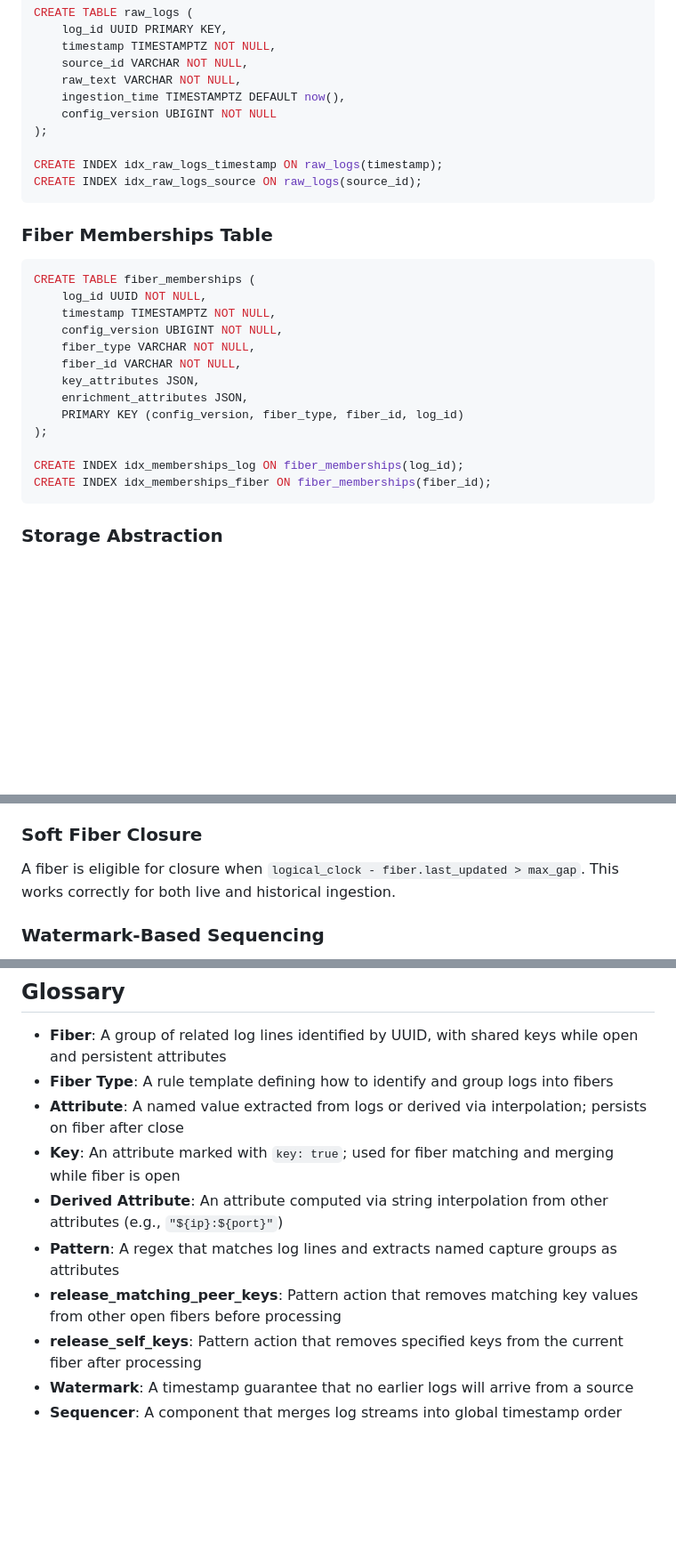
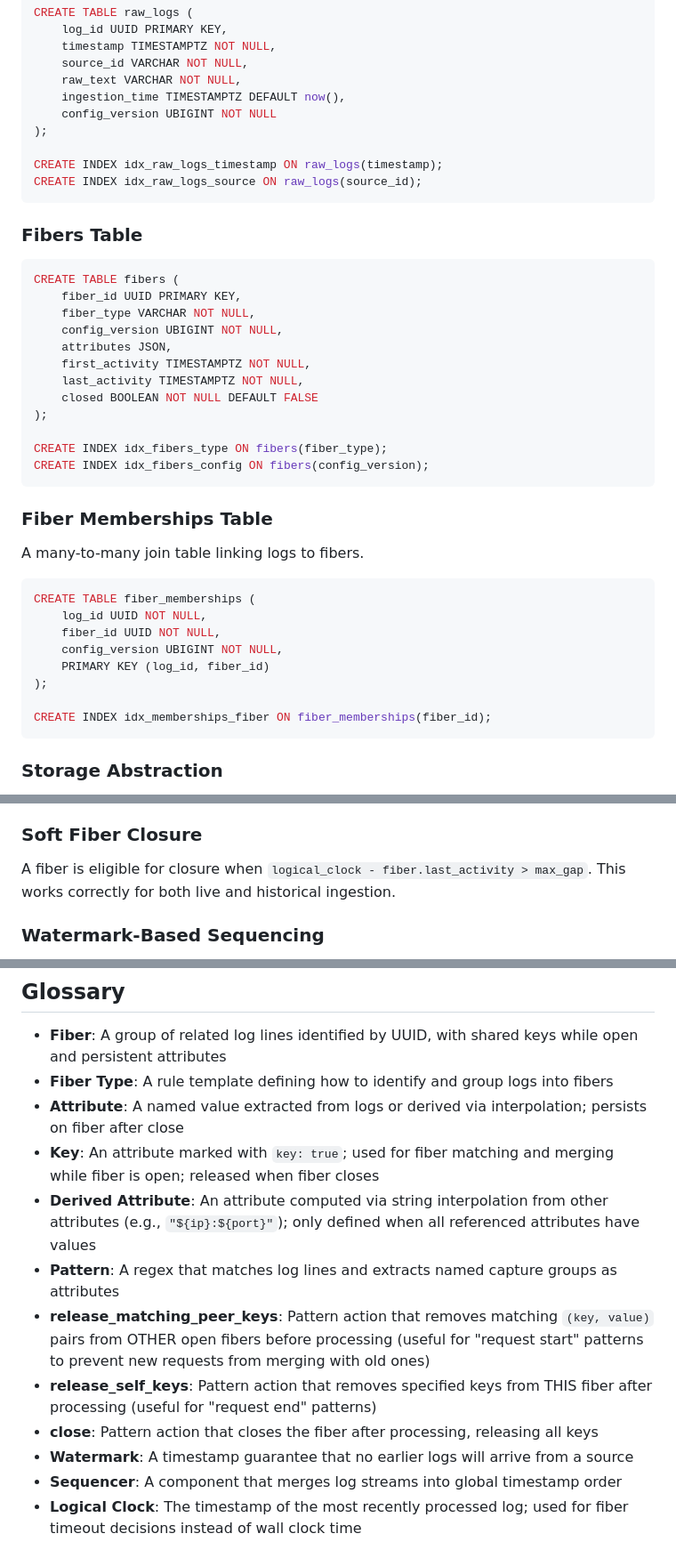
Before and after one commit to aiguy110/noil, a Markdown page: CLAUDE.md, 3 parts joined by grey strips. Shown at 89% size. Rendered like a GitHub page; blank space fills up the shorter version.

Commit message:
Add README.md. Correct some out-dated content in CLAUDE.md

````diff
--- a/CLAUDE.md
+++ b/CLAUDE.md
@@ -361,21 +360,35 @@ CREATE INDEX idx_raw_logs_timestamp ON raw_logs(timestamp);
 CREATE INDEX idx_raw_logs_source ON raw_logs(source_id);
 ```
 
+### Fibers Table
+
+```sql
+CREATE TABLE fibers (
+    fiber_id UUID PRIMARY KEY,
+    fiber_type VARCHAR NOT NULL,
+    config_version UBIGINT NOT NULL,
+    attributes JSON,
+    first_activity TIMESTAMPTZ NOT NULL,
+    last_activity TIMESTAMPTZ NOT NULL,
+    closed BOOLEAN NOT NULL DEFAULT FALSE
+);
+
+CREATE INDEX idx_fibers_type ON fibers(fiber_type);
+CREATE INDEX idx_fibers_config ON fibers(config_version);
+```
+
 ### Fiber Memberships Table
+
+A many-to-many join table linking logs to fibers.
 
 ```sql
 CREATE TABLE fiber_memberships (
     log_id UUID NOT NULL,
-    timestamp TIMESTAMPTZ NOT NULL,
+    fiber_id UUID NOT NULL,
     config_version UBIGINT NOT NULL,
-    fiber_type VARCHAR NOT NULL,
-    fiber_id VARCHAR NOT NULL,
-    key_attributes JSON,
-    enrichment_attributes JSON,
-    PRIMARY KEY (config_version, fiber_type, fiber_id, log_id)
+    PRIMARY KEY (log_id, fiber_id)
 );
 
-CREATE INDEX idx_memberships_log ON fiber_memberships(log_id);
 CREATE INDEX idx_memberships_fiber ON fiber_memberships(fiber_id);
 ```
 
@@ -411,7 +424,7 @@ The sequencer's emit timestamp is the logical clock for fiber processing. "Curre
 
 ### Soft Fiber Closure
 
-A fiber is eligible for closure when `logical_clock - fiber.last_updated > max_gap`. This works correctly for both live and historical ingestion.
+A fiber is eligible for closure when `logical_clock - fiber.last_activity > max_gap`. This works correctly for both live and historical ingestion.
 
 ### Watermark-Based Sequencing
 
@@ -533,10 +546,12 @@ noil/
 - **Fiber**: A group of related log lines identified by UUID, with shared keys while open and persistent attributes
 - **Fiber Type**: A rule template defining how to identify and group logs into fibers
 - **Attribute**: A named value extracted from logs or derived via interpolation; persists on fiber after close
-- **Key**: An attribute marked with `key: true`; used for fiber matching and merging while fiber is open
-- **Derived Attribute**: An attribute computed via string interpolation from other attributes (e.g., `"${ip}:${port}"`)
+- **Key**: An attribute marked with `key: true`; used for fiber matching and merging while fiber is open; released when fiber closes
+- **Derived Attribute**: An attribute computed via string interpolation from other attributes (e.g., `"${ip}:${port}"`); only defined when all referenced attributes have values
 - **Pattern**: A regex that matches log lines and extracts named capture groups as attributes
-- **release_matching_peer_keys**: Pattern action that removes matching key values from other open fibers before processing
-- **release_self_keys**: Pattern action that removes specified keys from the current fiber after processing
+- **release_matching_peer_keys**: Pattern action that removes matching `(key, value)` pairs from OTHER open fibers before processing (useful for "request start" patterns to prevent new requests from merging with old ones)
+- **release_self_keys**: Pattern action that removes specified keys from THIS fiber after processing (useful for "request end" patterns)
+- **close**: Pattern action that closes the fiber after processing, releasing all keys
 - **Watermark**: A timestamp guarantee that no earlier logs will arrive from a source
 - **Sequencer**: A component that merges log streams into global timestamp order
+- **Logical Clock**: The timestamp of the most recently processed log; used for fiber timeout decisions instead of wall clock time
````
Also changed, not shown: other parts of CLAUDE.md (+6 -7 lines), README.md (added, +25 -0 lines).
